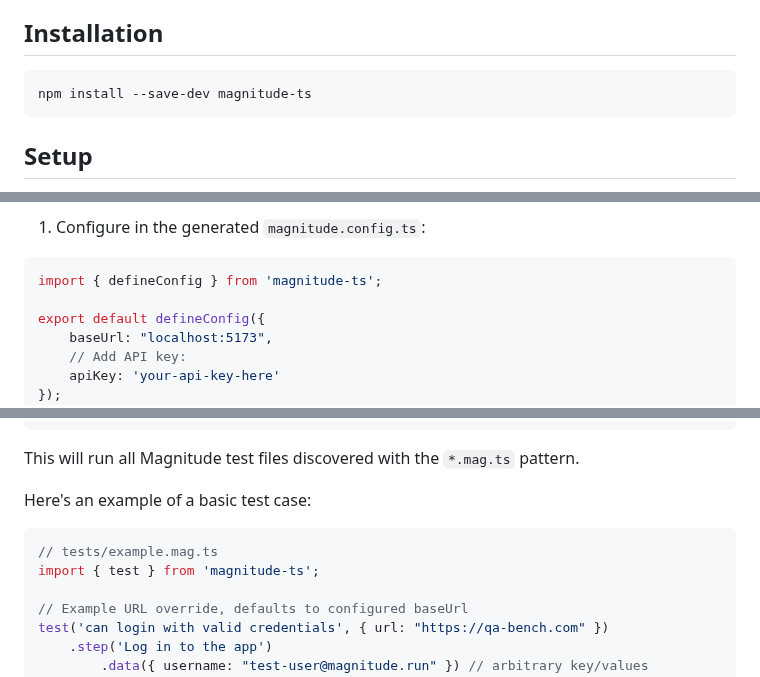
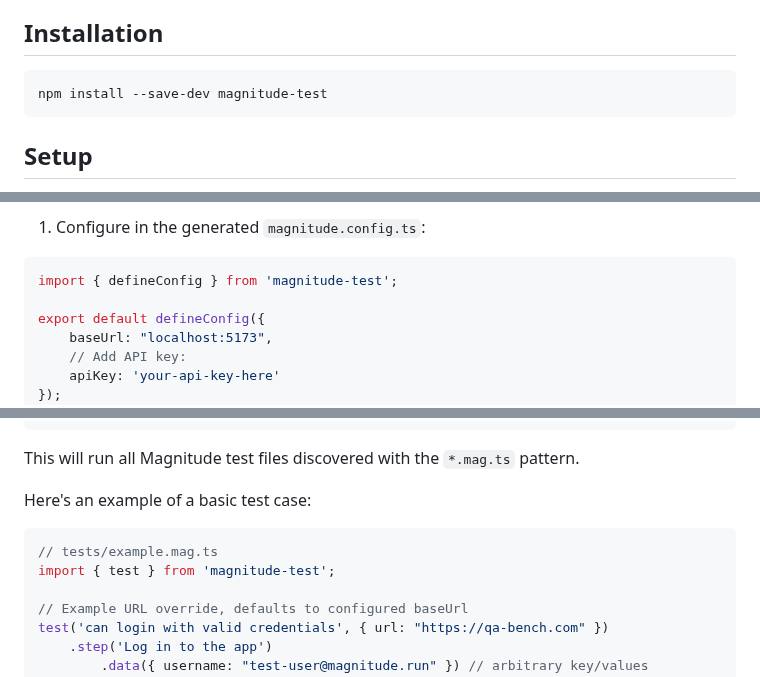
Before and after one commit to wordware-ai/magnitude-fork, a Markdown page: packages/magnitude-test/README.md, 3 parts joined by grey strips. Rendered like a GitHub page.

````diff
--- a/packages/magnitude-test/README.md
+++ b/packages/magnitude-test/README.md
@@ -21,7 +21,7 @@ Replace your flaky Playwright tests, cover new flows quickly, all without having
 ## Installation
 
 ```bash
-npm install --save-dev magnitude-ts
+npm install --save-dev magnitude-test
 ```
 
 ## Setup
@@ -38,7 +38,7 @@ Then, you'll need to initialize the Magnitude client with your API key. You can
 
 1. Configure in the generated `magnitude.config.ts`:
 ```ts
-import { defineConfig } from 'magnitude-ts';
+import { defineConfig } from 'magnitude-test';
 
 export default defineConfig({
     baseUrl: "localhost:5173",
@@ -63,7 +63,7 @@ This will run all Magnitude test files discovered with the `*.mag.ts` pattern.
 Here's an example of a basic test case:
 ```ts
 // tests/example.mag.ts
-import { test } from 'magnitude-ts';
+import { test } from 'magnitude-test';
 
 // Example URL override, defaults to configured baseUrl
 test('can login with valid credentials', { url: "https://qa-bench.com" })
````
Also changed, not shown: README.md (+2 -2 lines).
